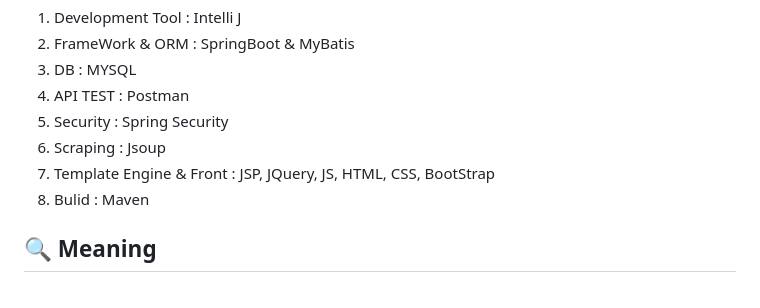
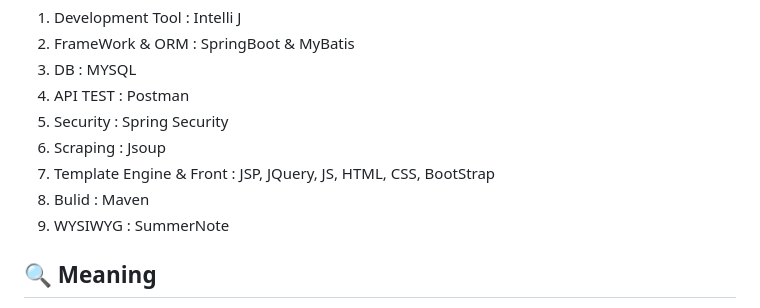
Before and after one commit to jinsunyeop/stockToyProject, a Markdown page: README.md, the part around the change. GitHub-like rendering.

```diff
--- a/README.md
+++ b/README.md
@@ -28,6 +28,7 @@
  6.  Scraping : Jsoup
  7. Template Engine & Front : JSP, JQuery, JS, HTML, CSS, BootStrap
  8.  Bulid : Maven
+ 9.  WYSIWYG : SummerNote
 
 ## 🔍  Meaning
 
```
